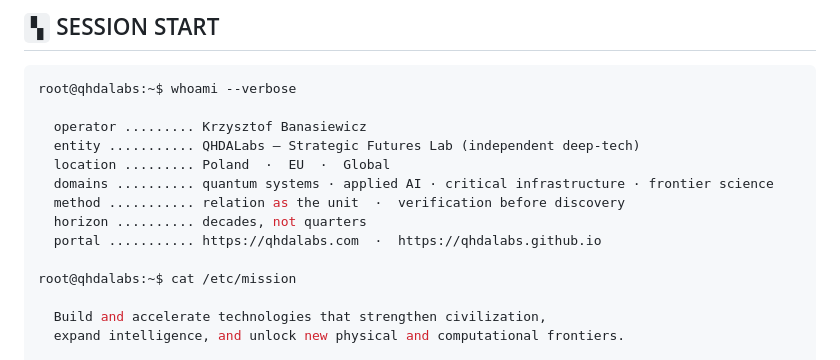
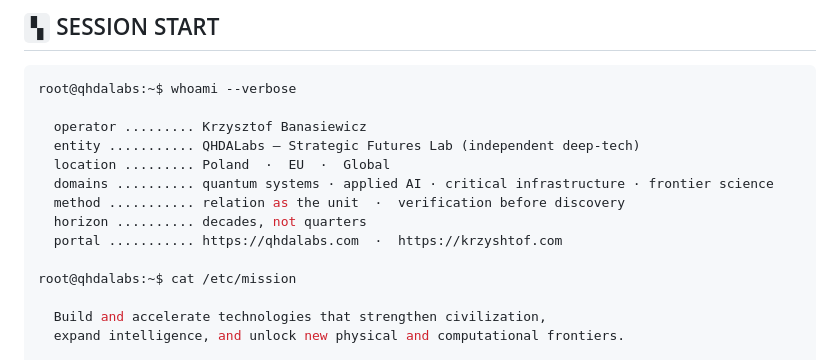
Before and after one commit to QHDALabs/QHDALabs, a Markdown page: README.md, the part around the change. GitHub-like rendering.

Commit message:
rename second website

```diff
--- a/README.md
+++ b/README.md
@@ -33,7 +33,7 @@ root@qhdalabs:~$ whoami --verbose
   domains .......... quantum systems · applied AI · critical infrastructure · frontier science
   method ........... relation as the unit  ·  verification before discovery
   horizon .......... decades, not quarters
-  portal ........... https://qhdalabs.com  ·  https://qhdalabs.github.io
+  portal ........... https://qhdalabs.com  ·  https://krzyshtof.com
 
 root@qhdalabs:~$ cat /etc/mission
 
```
